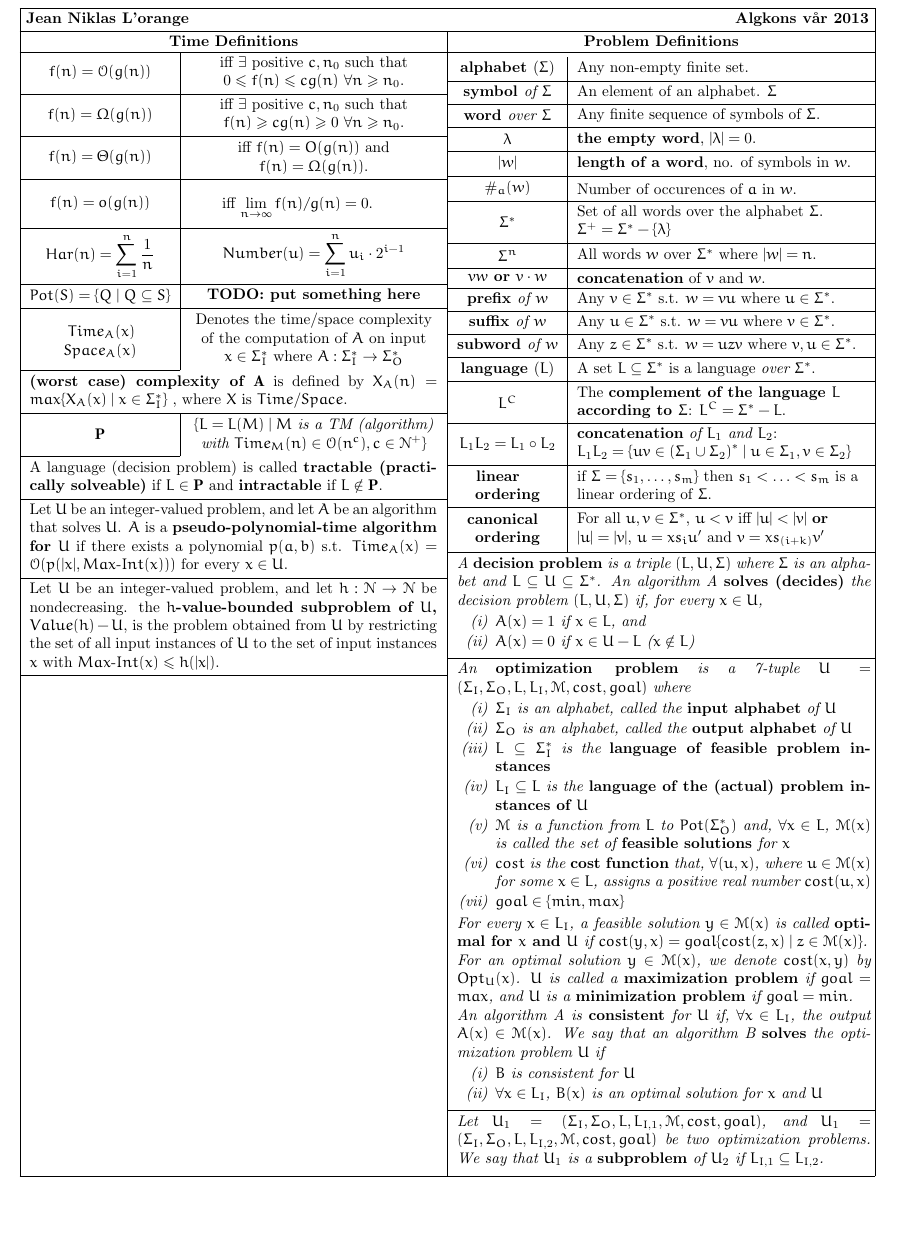
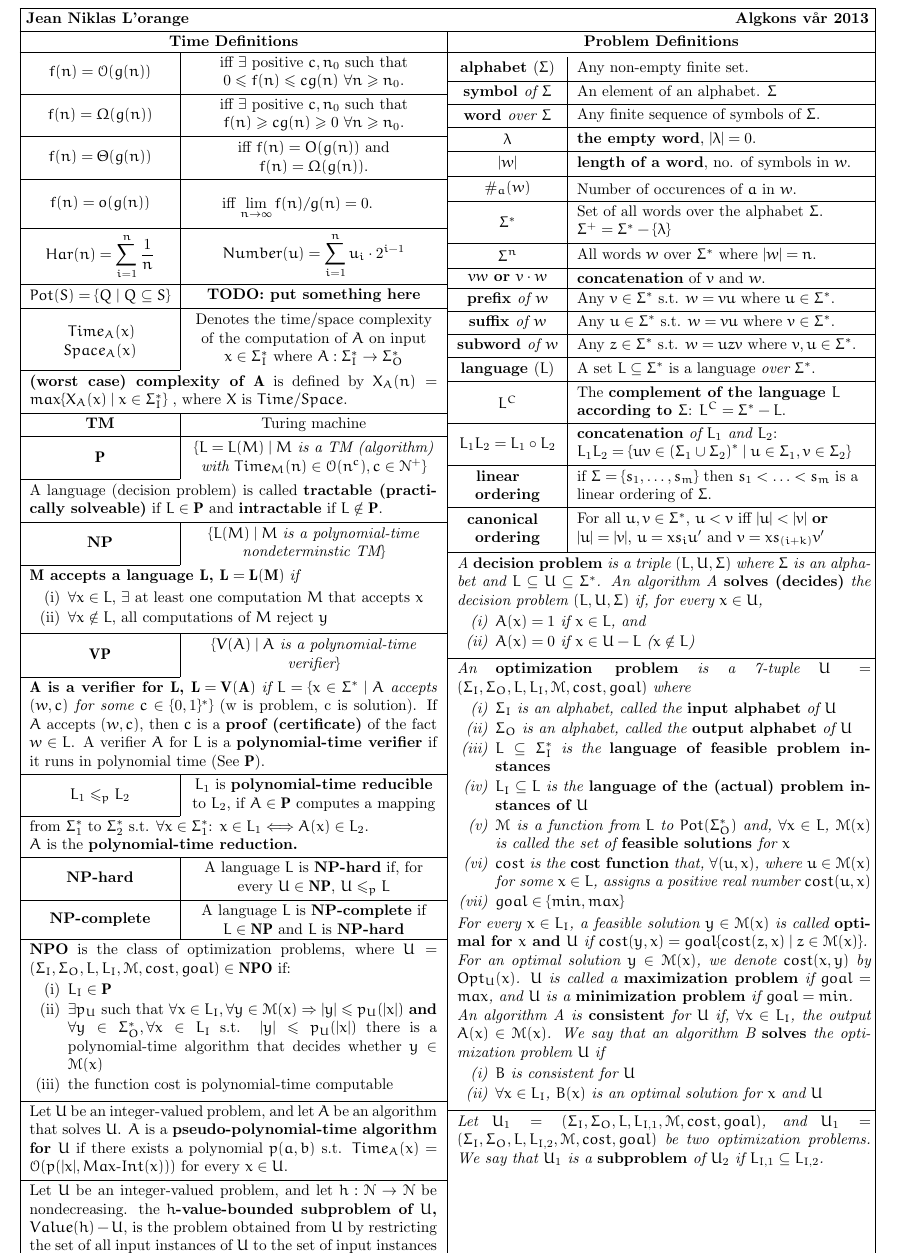
Before and after one commit to hyPiRion/TDT4125-cheatsheet, a LaTeX document (main.tex, which reads formulas.tex): part of the page before the commit and part of page 2 of 2 after it, cut so that both start at the same text, the shorter picture padded with empty space. Compiled offline with pdfLaTeX.

Commit message:
Add inn NP stuff.

```diff
--- a/formulas.tex
+++ b/formulas.tex
@@ -19,12 +19,55 @@
   {{\bf (worst case) complexity of $\mathbf{A}$} is defined by
     $X_A(n) = max\{X_A(x) \mid x \in \Sigma_I^*\}$ , where $X$ is
     $Time$/$Space$.} \\ \hline
+  {\bf TM} & Turing machine \\ \hline
   $\mathbf{P}$ & \it $\{L = L(M) \mid M $ is a TM (algorithm) with
   $Time_M(n) \in \mathcal{O}(n^c), c \in \mathcal{N}^+ \}$ \\ \cline{1-1}
   \multicolumn{2}{p{\dimexpr 1.6\tabucolX+\tabcolsep+\arrayrulewidth\relax}}
   {A language (decision problem) is called {\bf tractable (practically
       solveable)} if $L \in \mathbf{P}$ and {\bf intractable} if
     $L \notin \mathbf{P}$.}\\ \hline
+  {\bf NP} & $\{L(M) \mid M $ \em is a polynomial-time nondeterminstic TM$\}$
+  \\ \cline{1-1}
+  \multicolumn{2}{p{\dimexpr 1.6\tabucolX+\tabcolsep+\arrayrulewidth\relax}}
+  {\textbf{$\mathbf{M}$ accepts a language $\mathbf{L}$, $\mathbf{L = L(M)}$}
+  \textit{if}
+   \begin{enumerate} \itemsep1pt \parskip0pt \parsep0pt \vspace{-\medskipamount}
+   \item $\forall x \in L$, $\exists$ at least one computation $M$ that accepts
+  $x$
+  \item $\forall x \notin L$, all computations of $M$ reject $y$
+   \vspace{-\medskipamount}\end{enumerate}}\\ \hline
+  $\mathbf{VP}$ & $\{V(A) \mid A$ \em is a polynomial-time
+  verifier$\}$ \\ \cline{1-1}
+  \multicolumn{2}{p{\dimexpr 1.6\tabucolX+\tabcolsep+\arrayrulewidth\relax}}
+  {{\bf $\mathbf{A}$ is a verifier for $\mathbf{L}$, $\mathbf{L = V(A)}$}
+  {\em if $L = \{x \in \Sigma^* \mid A$ accepts $(w,c)$ for some
+  $c\in \{0,1\}^*\}$} (w is problem, c is solution). If $A$ accepts $(w,c)$,
+  then $c$ is a {\bf proof (certificate)} of the fact $w \in L$. A verifier $A$
+  for $L$ is a {\bf polynomial-time verifier} if it runs in polynomial time (See
+  $\mathbf{P}$).}\\ \hline
+  $L_1 \leq_p L_2$ & $L_1$ is {\bf polynomial-time reducible} to $L_2$, if
+  $A \in \mathbf{P}$ computes a mapping \\ \cline{1-1}
+  \multicolumn{2}{p{\dimexpr 1.6\tabucolX+\tabcolsep+\arrayrulewidth\relax}}
+  {from $\Sigma_1^*$ to $\Sigma_2^*$ s.t. $\forall x \in \Sigma_1^*$:
+  $x \in L_1 \Longleftrightarrow A(x) \in L_2$. \newline $A$ is the {\bf polynomial-time
+  reduction.}}\\ \hline
+  \bf NP-hard & A language $L$ is {\bf NP-hard} if, for every $U \in \mathbf{NP}$,
+  $U \leq_p L$ \\ \hline
+  \bf NP-complete & A language $L$ is {\bf NP-complete} if $L \in \mathbf{NP}$
+  and $L$ is {\bf NP-hard}\\ \hline
+  \multicolumn{2}{p{\dimexpr 1.6\tabucolX+\tabcolsep+\arrayrulewidth\relax}}
+  {{\bf NPO} is the class of optimization problems, where $U = (\Sigma_I, \Sigma_O,
+  L, L_I, \mathcal{M}, cost, goal) \in \mathbf{NPO}$ if:
+  \begin{enumerate} \itemsep1pt \parskip0pt \parsep0pt \vspace{-\medskipamount}
+  \item $L_I \in \mathbf{P}$
+  \item $\exists p_U$ such that $\forall x \in L_I, \forall
+  y \in \mathcal{M}(x) \Rightarrow |y| \leq p_U(|x|)$ {\bf and} \\
+  $\forall y \in \Sigma_O^*, \forall x \in L_I$ s.t. $|y| \leq p_U(|x|)$ there
+  is a polynomial-time algorithm that decides whether $y \in \mathcal{M}(x)$
+  \item the function cost is polynomial-time computable
+  \vspace{-\medskipamount}\end{enumerate}}\\ \hline
+%  \multicolumn{2}{p{\dimexpr 1.6\tabucolX+\tabcolsep+\arrayrulewidth\relax}}
+%  {foo} \\ \hline
   \multicolumn{2}{p{\dimexpr 1.6\tabucolX+\tabcolsep+\arrayrulewidth\relax}}
   {Let $U$ be an integer-valued problem, and let $A$ be an algorithm that solves
     $U$. $A$ is a {\bf pseudo-polynomial-time algorithm for $U$} if there exists
```
